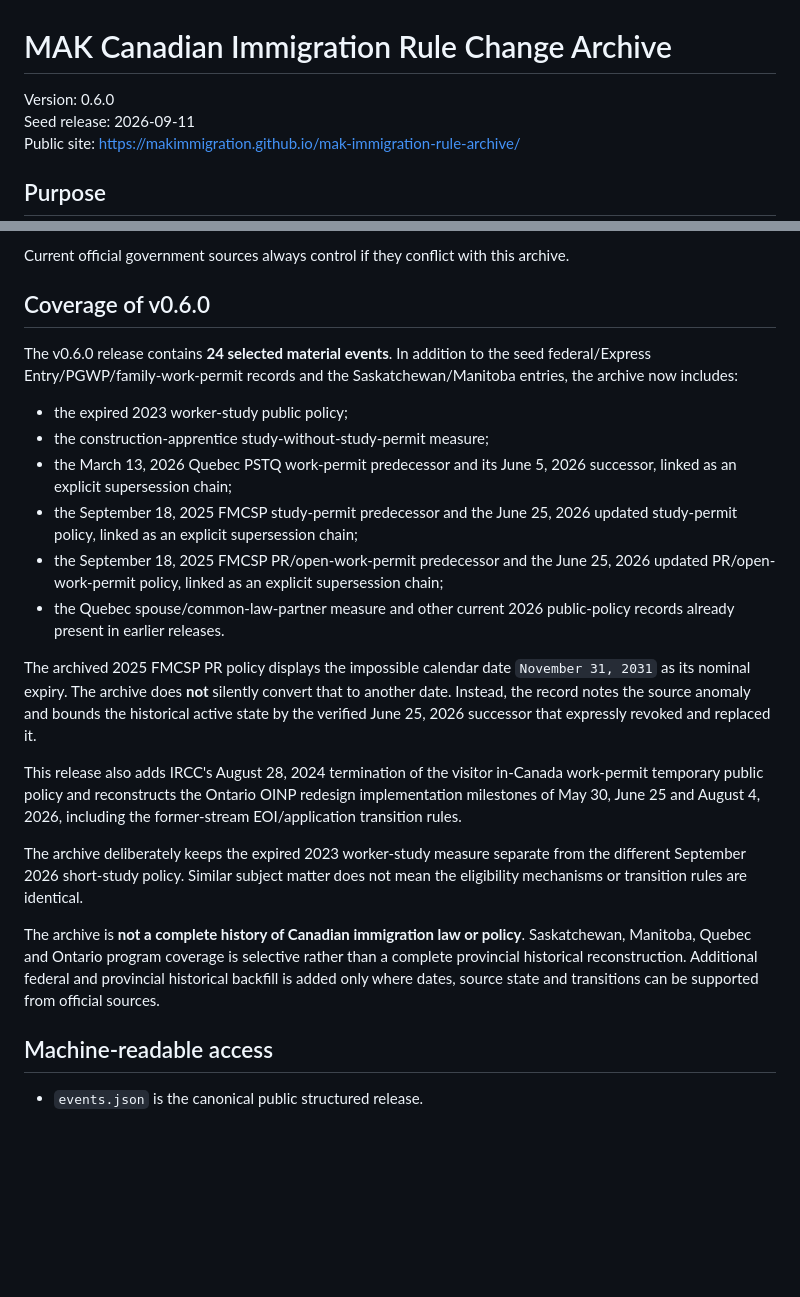
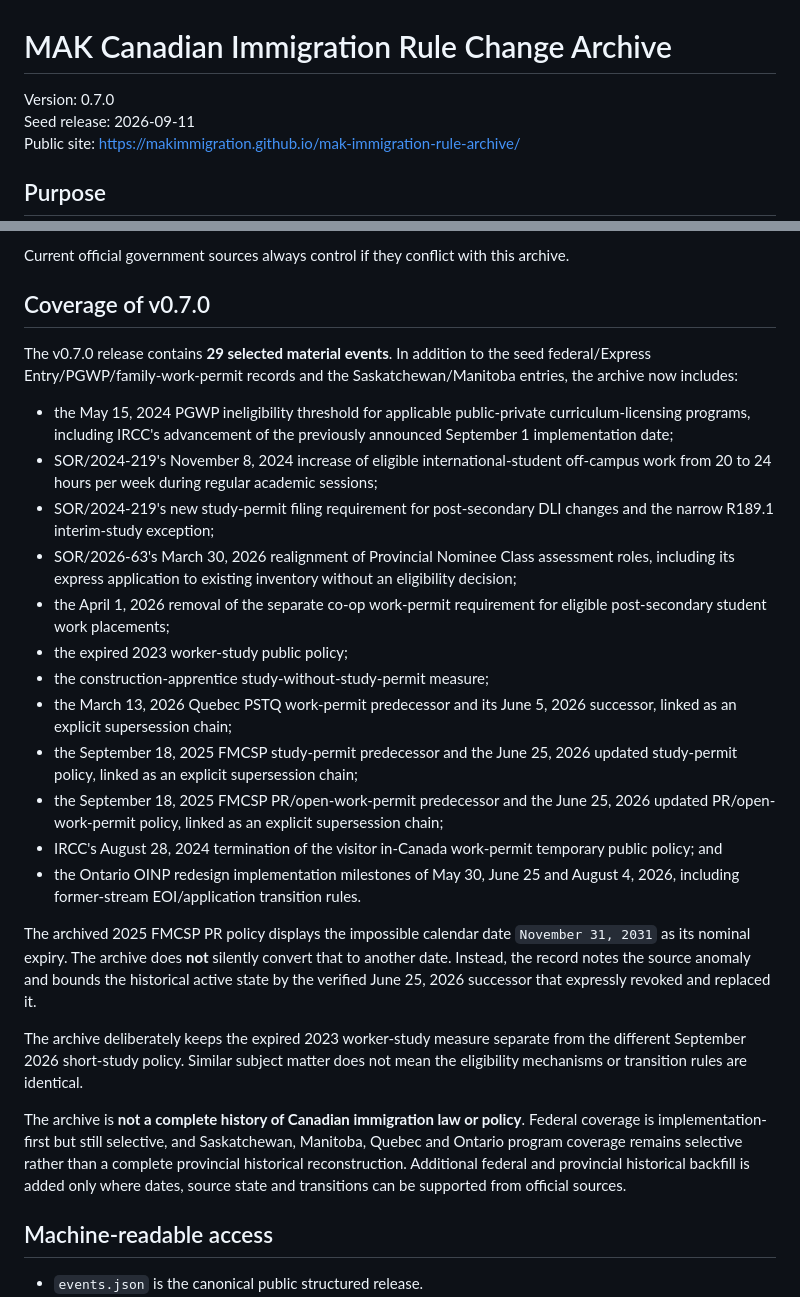
Before and after one commit to makimmigration/mak-immigration-rule-archive, a Markdown page: README.md, 2 parts joined by grey strips. GitHub-like rendering; blank space fills up the shorter version.

Commit message:
Release v0.7.0 methodology and coverage

```diff
--- a/README.md
+++ b/README.md
@@ -1,6 +1,6 @@
 # MAK Canadian Immigration Rule Change Archive
 
-Version: 0.6.0
+Version: 0.7.0
 Seed release: 2026-09-11
 Public site: https://makimmigration.github.io/mak-immigration-rule-archive/
 
@@ -79,25 +79,28 @@ A result means the archive contains a verified record for that topic/date. A mis
 
 Current official government sources always control if they conflict with this archive.
 
-## Coverage of v0.6.0
+## Coverage of v0.7.0
 
-The v0.6.0 release contains **24 selected material events**. In addition to the seed federal/Express Entry/PGWP/family-work-permit records and the Saskatchewan/Manitoba entries, the archive now includes:
+The v0.7.0 release contains **29 selected material events**. In addition to the seed federal/Express Entry/PGWP/family-work-permit records and the Saskatchewan/Manitoba entries, the archive now includes:
 
+- the May 15, 2024 PGWP ineligibility threshold for applicable public-private curriculum-licensing programs, including IRCC's advancement of the previously announced September 1 implementation date;
+- SOR/2024-219's November 8, 2024 increase of eligible international-student off-campus work from 20 to 24 hours per week during regular academic sessions;
+- SOR/2024-219's new study-permit filing requirement for post-secondary DLI changes and the narrow R189.1 interim-study exception;
+- SOR/2026-63's March 30, 2026 realignment of Provincial Nominee Class assessment roles, including its express application to existing inventory without an eligibility decision;
+- the April 1, 2026 removal of the separate co-op work-permit requirement for eligible post-secondary student work placements;
 - the expired 2023 worker-study public policy;
 - the construction-apprentice study-without-study-permit measure;
 - the March 13, 2026 Quebec PSTQ work-permit predecessor and its June 5, 2026 successor, linked as an explicit supersession chain;
 - the September 18, 2025 FMCSP study-permit predecessor and the June 25, 2026 updated study-permit policy, linked as an explicit supersession chain;
 - the September 18, 2025 FMCSP PR/open-work-permit predecessor and the June 25, 2026 updated PR/open-work-permit policy, linked as an explicit supersession chain;
-- the Quebec spouse/common-law-partner measure and other current 2026 public-policy records already present in earlier releases.
+- IRCC's August 28, 2024 termination of the visitor in-Canada work-permit temporary public policy; and
+- the Ontario OINP redesign implementation milestones of May 30, June 25 and August 4, 2026, including former-stream EOI/application transition rules.
 
 The archived 2025 FMCSP PR policy displays the impossible calendar date `November 31, 2031` as its nominal expiry. The archive does **not** silently convert that to another date. Instead, the record notes the source anomaly and bounds the historical active state by the verified June 25, 2026 successor that expressly revoked and replaced it.
 
-
-This release also adds IRCC's August 28, 2024 termination of the visitor in-Canada work-permit temporary public policy and reconstructs the Ontario OINP redesign implementation milestones of May 30, June 25 and August 4, 2026, including the former-stream EOI/application transition rules.
-
 The archive deliberately keeps the expired 2023 worker-study measure separate from the different September 2026 short-study policy. Similar subject matter does not mean the eligibility mechanisms or transition rules are identical.
 
-The archive is **not a complete history of Canadian immigration law or policy**. Saskatchewan, Manitoba, Quebec and Ontario program coverage is selective rather than a complete provincial historical reconstruction. Additional federal and provincial historical backfill is added only where dates, source state and transitions can be supported from official sources.
+The archive is **not a complete history of Canadian immigration law or policy**. Federal coverage is implementation-first but still selective, and Saskatchewan, Manitoba, Quebec and Ontario program coverage remains selective rather than a complete provincial historical reconstruction. Additional federal and provincial historical backfill is added only where dates, source state and transitions can be supported from official sources.
 
 ## Machine-readable access
 
```
Also changed, not shown: other parts of README.md (+1 -1 lines).
